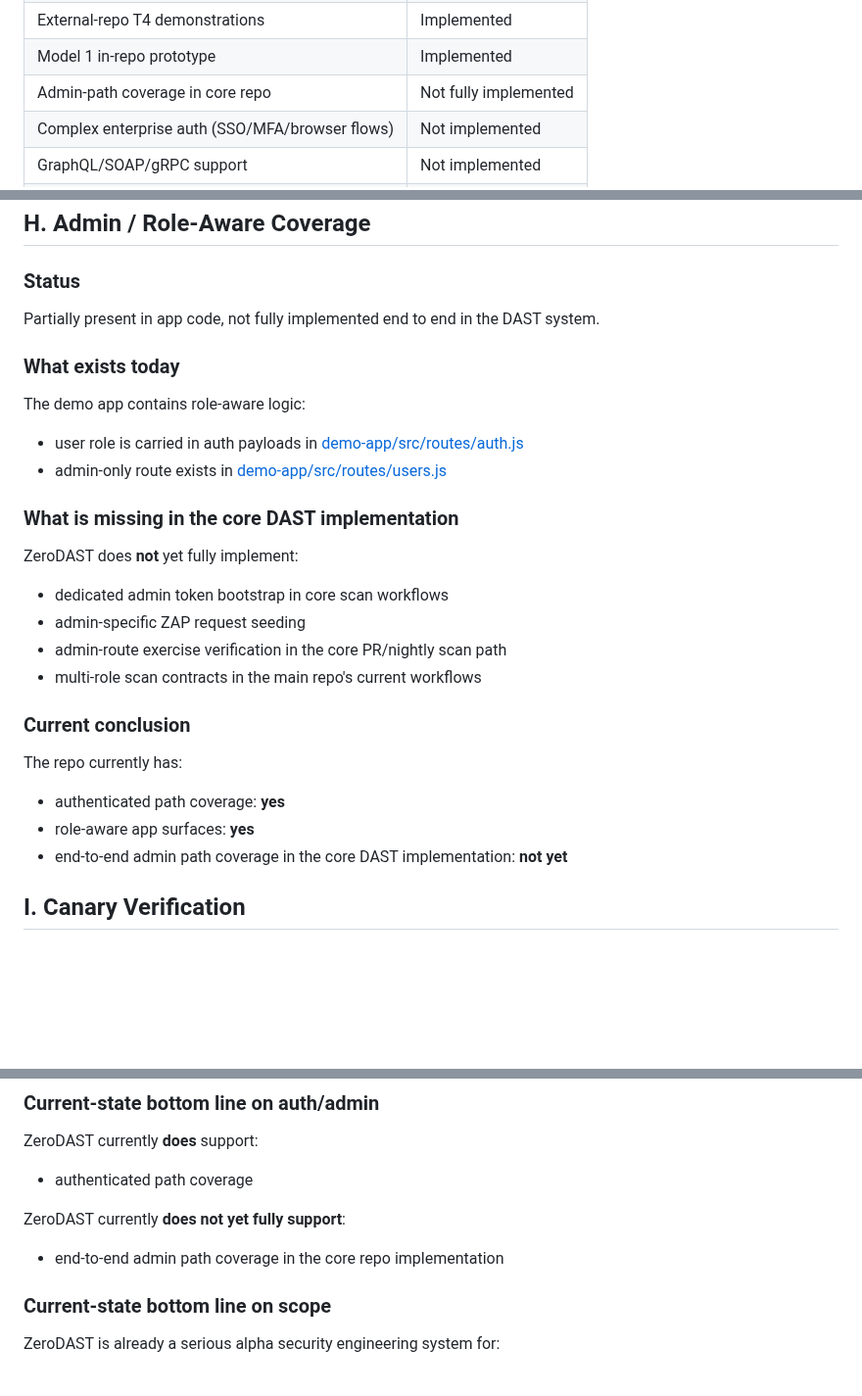
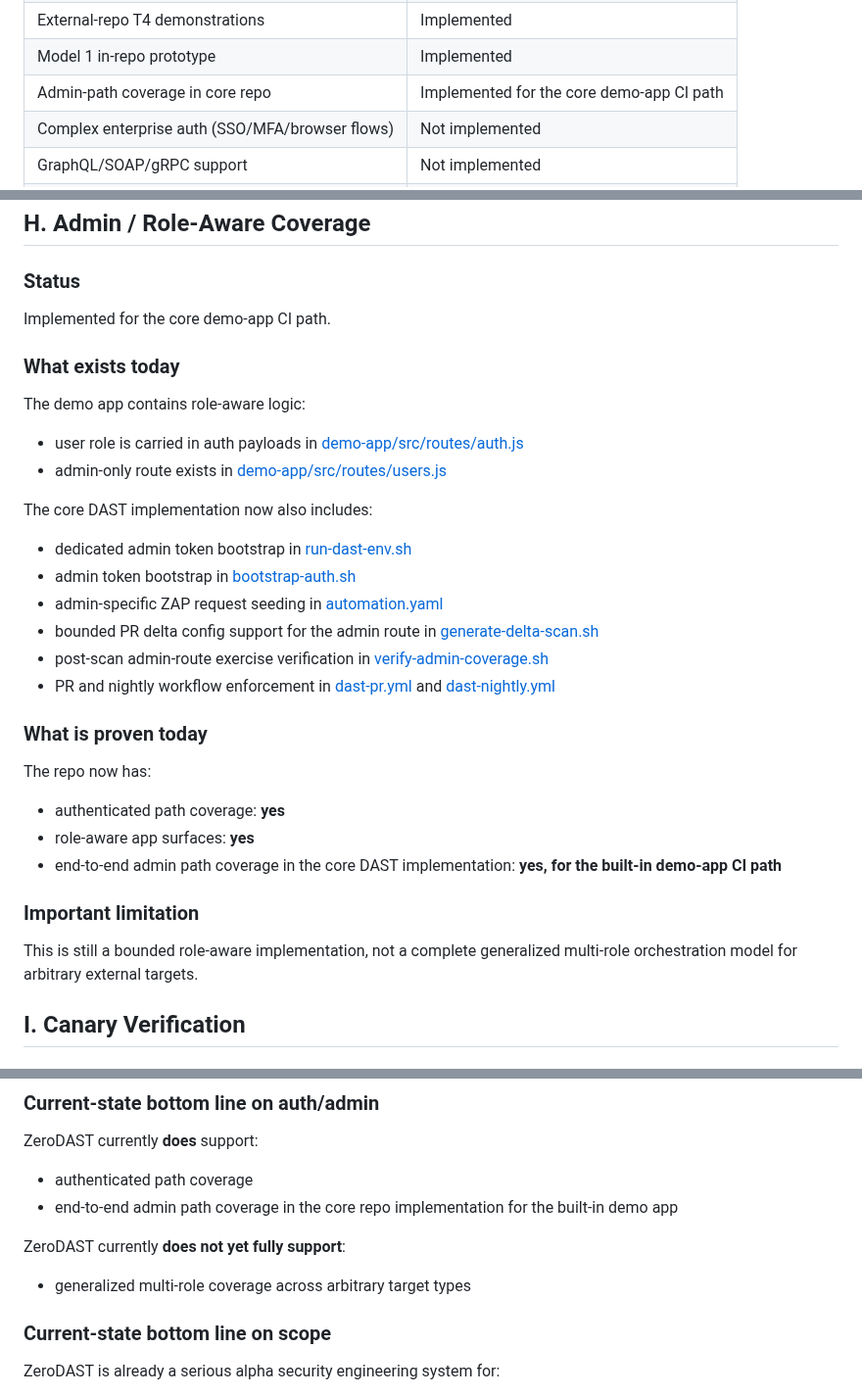
Before and after one commit to AlphaSudo/zerodast, a Markdown page: docs/CURRENT_CAPABILITIES.md, 3 parts joined by grey strips. Shown at 98% size. GitHub-like rendering; blank space fills up the shorter version.

Commit message:
docs: record phase 1 admin coverage proof

```diff
--- a/docs/CURRENT_CAPABILITIES.md
+++ b/docs/CURRENT_CAPABILITIES.md
@@ -45,7 +45,7 @@ It already contains:
 | Full nightly scanning | Implemented |
 | External-repo T4 demonstrations | Implemented |
 | Model 1 in-repo prototype | Implemented |
-| Admin-path coverage in core repo | Not fully implemented |
+| Admin-path coverage in core repo | Implemented for the core demo-app CI path |
 | Complex enterprise auth (SSO/MFA/browser flows) | Not implemented |
 | GraphQL/SOAP/gRPC support | Not implemented |
 | Shadow API discovery | Not implemented |
@@ -244,25 +245,29 @@ These scripts validate user-to-user ownership / authz behavior, but they do **no
 ## H. Admin / Role-Aware Coverage
 
 ### Status
-Partially present in app code, not fully implemented end to end in the DAST system.
+Implemented for the core demo-app CI path.
 
 ### What exists today
 The demo app contains role-aware logic:
 - user role is carried in auth payloads in [demo-app/src/routes/auth.js](C:/Java%20Developer/DAST/demo-app/src/routes/auth.js)
 - admin-only route exists in [demo-app/src/routes/users.js](C:/Java%20Developer/DAST/demo-app/src/routes/users.js)
 
-### What is missing in the core DAST implementation
-ZeroDAST does **not** yet fully implement:
-- dedicated admin token bootstrap in core scan workflows
-- admin-specific ZAP request seeding
-- admin-route exercise verification in the core PR/nightly scan path
-- multi-role scan contracts in the main repo's current workflows
+The core DAST implementation now also includes:
+- dedicated admin token bootstrap in [run-dast-env.sh](C:/Java%20Developer/DAST/security/run-dast-env.sh)
+- admin token bootstrap in [bootstrap-auth.sh](C:/Java%20Developer/DAST/scripts/bootstrap-auth.sh)
+- admin-specific ZAP request seeding in [automation.yaml](C:/Java%20Developer/DAST/security/zap/automation.yaml)
+- bounded PR delta config support for the admin route in [generate-delta-scan.sh](C:/Java%20Developer/DAST/scripts/generate-delta-scan.sh)
+- post-scan admin-route exercise verification in [verify-admin-coverage.sh](C:/Java%20Developer/DAST/scripts/verify-admin-coverage.sh)
+- PR and nightly workflow enforcement in [dast-pr.yml](C:/Java%20Developer/DAST/.github/workflows/dast-pr.yml) and [dast-nightly.yml](C:/Java%20Developer/DAST/.github/workflows/dast-nightly.yml)
 
-### Current conclusion
-The repo currently has:
+### What is proven today
+The repo now has:
 - authenticated path coverage: **yes**
 - role-aware app surfaces: **yes**
-- end-to-end admin path coverage in the core DAST implementation: **not yet**
+- end-to-end admin path coverage in the core DAST implementation: **yes, for the built-in demo-app CI path**
+
+### Important limitation
+This is still a bounded role-aware implementation, not a complete generalized multi-role orchestration model for arbitrary external targets.
 
 ## I. Canary Verification
 
@@ -428,9 +433,10 @@ ZeroDAST currently **does** implement:
 ### Current-state bottom line on auth/admin
 ZeroDAST currently **does** support:
 - authenticated path coverage
+- end-to-end admin path coverage in the core repo implementation for the built-in demo app
 
 ZeroDAST currently **does not yet fully support**:
-- end-to-end admin path coverage in the core repo implementation
+- generalized multi-role coverage across arbitrary target types
 
 ### Current-state bottom line on scope
 ZeroDAST is already a serious alpha security engineering system for:
```
Also changed, not shown: other parts of docs/CURRENT_CAPABILITIES.md (+2 -1 lines), docs/CHECKMARX_PARITY_CHECKLIST.md (+20 -20 lines).
